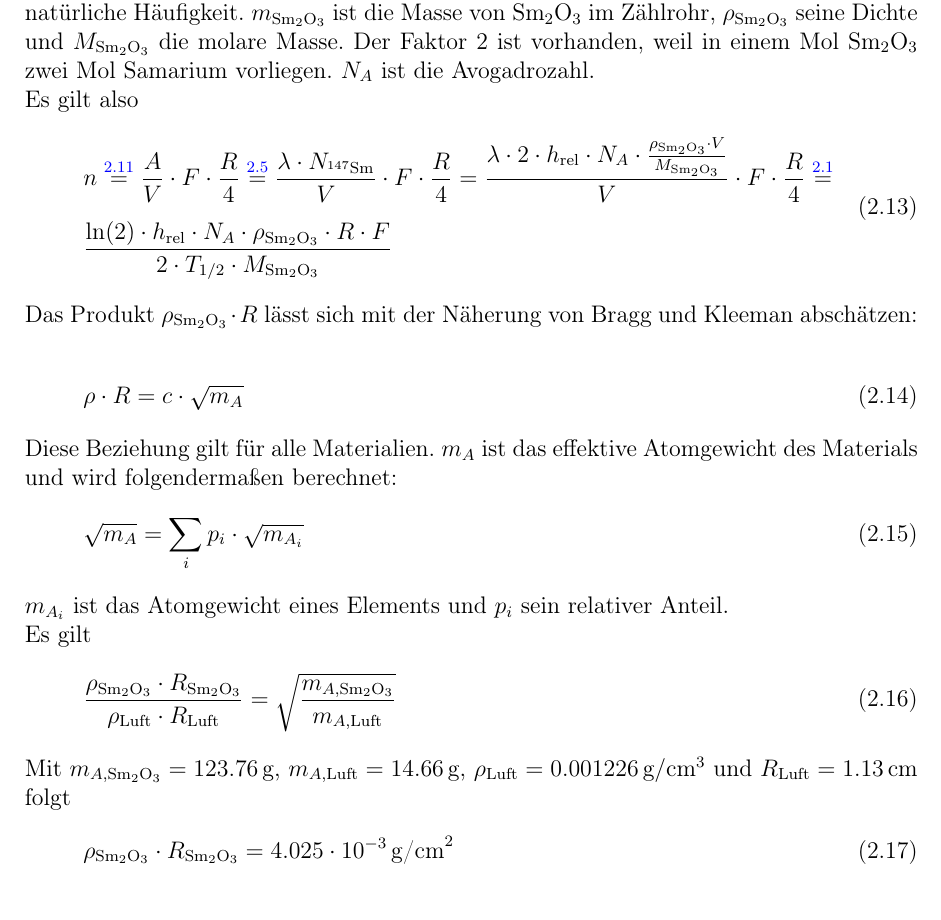
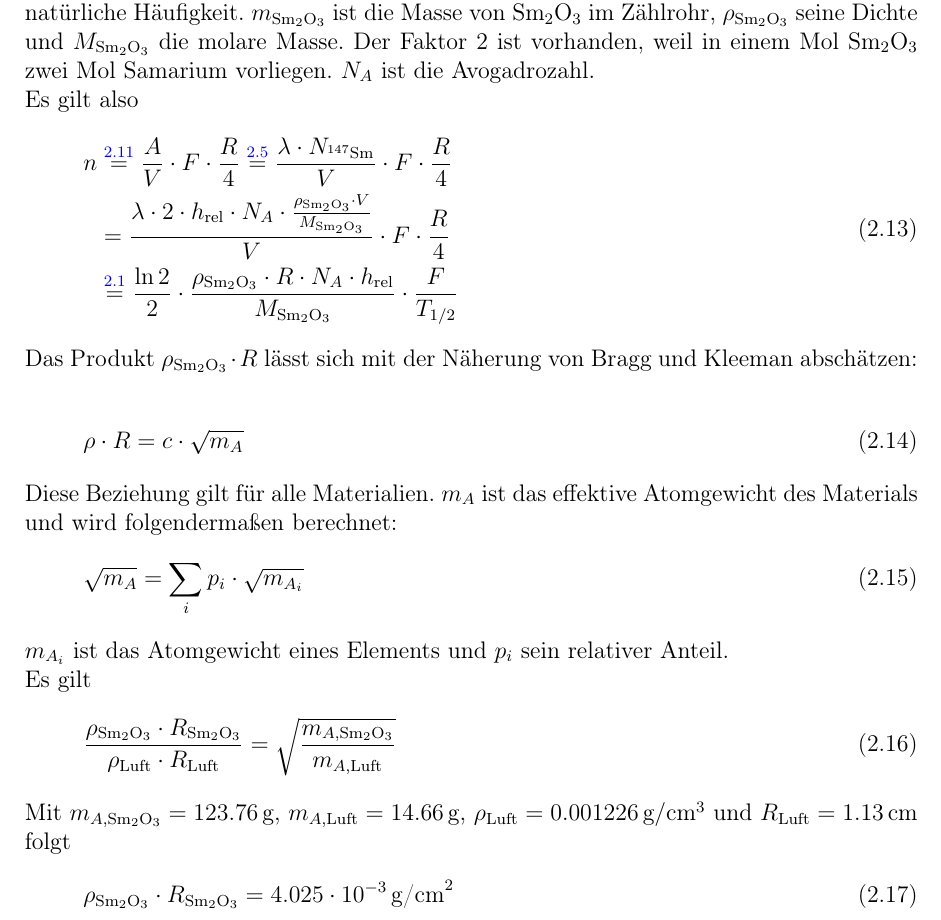
Before and after one commit to Bigben37/FP1, a LaTeX document (0908-LHWZ/src/lhwz.tex, which reads 0908-LHWZ/src/02_Grundlagen.tex): part of page 7 of 20, cut so that both start at the same text. Compiled offline with pdfLaTeX.

Commit message:
changed some labels and formatted a formula

```diff
--- a/0908-LHWZ/src/02_Grundlagen.tex
+++ b/0908-LHWZ/src/02_Grundlagen.tex
@@ -131,17 +131,17 @@
 $N_A$ ist die Avogadrozahl.\\
 Es gilt also
 \begin{equation}
+\label{eq:samarium:halflife}
 \begin{split}
-  & n \overset{\ref{eq:nAFR4}}=
-  \frac{A}{V} \cdot F \cdot \frac{R}{4} \overset{\ref{eq:aln}}=
-  \frac{\lambda \cdot N_{{}^{147}\text{Sm}}}{V} \cdot F \cdot \frac{R}{4} =
-  \frac{\lambda \cdot 2 \cdot h_{\text{rel}} \cdot N_A \cdot
-  \frac{\rho_{\text{Sm}_2\text{O}_3} \cdot V}{M_{\text{Sm}_2\text{O}_3}}}{V}
-  \cdot F \cdot \frac{R}{4} \overset{\ref{eq:lambdahwz}}= \\[0.2cm]
-  & \frac{\ln(2) \cdot h_{\text{rel}} \cdot N_A \cdot
-  \rho_{\text{Sm}_2\text{O}_3} \cdot R \cdot F}{2 \cdot T_{1/2} \cdot M_{\text{Sm}_2\text{O}_3}}
+  n & \overset{\ref{eq:nAFR4}}{=}
+  \frac{A}{V} \cdot F \cdot \frac{R}{4} \overset{\ref{eq:aln}}{=} \frac{\lambda \cdot N_{{}^{147}\text{Sm}}}{V} \cdot F \cdot \frac{R}{4} \\
+  &= \frac{\lambda \cdot 2 \cdot h_{\text{rel}} \cdot N_A \cdot
+  \frac{\rho_{\text{Sm}_2\text{O}_3} \cdot V}{M_{\text{Sm}_2\text{O}_3}}}{V} \cdot F \cdot \frac{R}{4} \\
+  &\overset{\ref{eq:lambdahwz}}{=} \frac{\ln 2}{2} \cdot \frac{\rho_{\text{Sm}_2\text{O}_3} \cdot R \cdot N_A \cdot h_{\text{rel}}}{M_{\text{Sm}_2\text{O}_3}}
+  \cdot \frac{F}{T_{1/2}}
   \end{split}
 \end{equation}
+%TODO eqref für ()?
 Das Produkt $\rho_{\text{Sm}_2\text{O}_3} \cdot R$ lässt sich mit der Näherung von Bragg und Kleeman abschätzen:
 \begin{equation}
   \rho \cdot R = c \cdot \sqrt{m_A}
@@ -161,6 +161,7 @@
 $\rho_{\text{Luft}} = 0.001226\,\text{g} / \text{cm}^3$ und
 $R_{\text{Luft}} = 1.13$\,cm folgt
 \begin{equation}
+\label{eq:samarium:Rrho}
   \rho_{\text{Sm}_2\text{O}_3} \cdot R_{\text{Sm}_2\text{O}_3} =
   4.025 \cdot 10^{-3} \, \text{g/cm}^2
 \end{equation}
```
Also changed, not shown: 0908-LHWZ/src/02_Grundlagen.tex (2 more changed lines).
